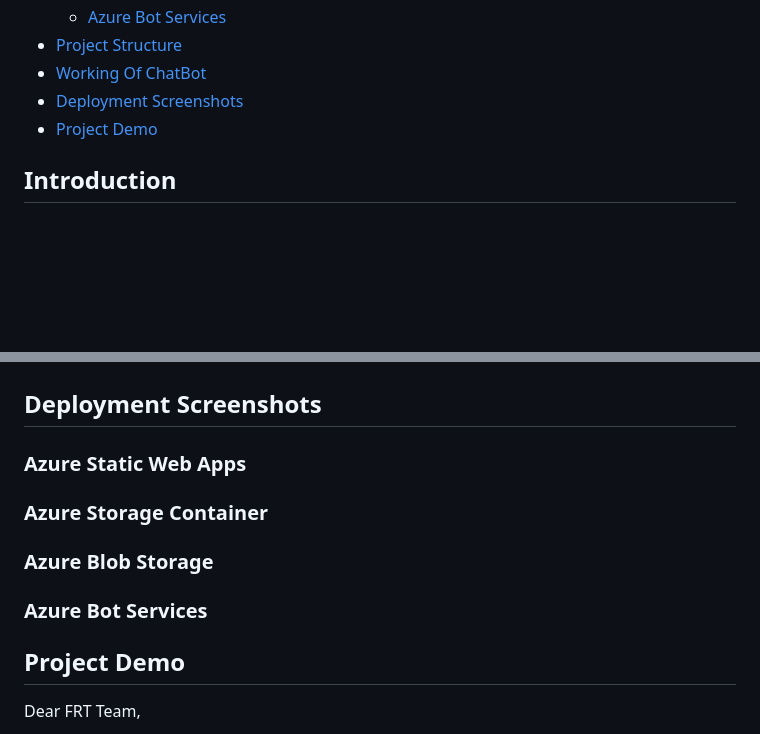
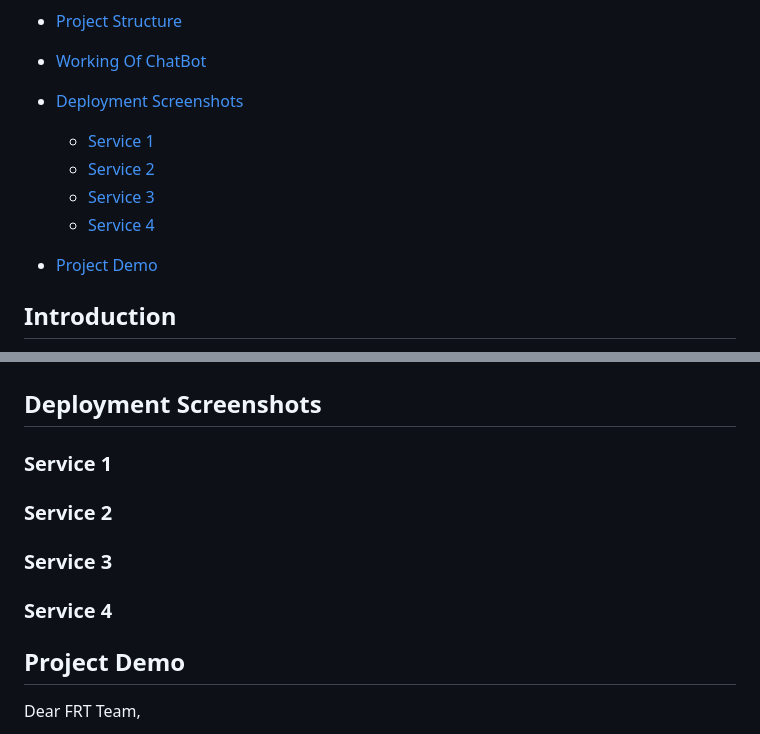
Before and after one commit to rk1904/FRT, a Markdown page: README.md, 2 parts joined by grey strips. Rendered like a GitHub page; blank space fills up the shorter version.

```diff
--- a/README.md
+++ b/README.md
@@ -14,6 +14,11 @@ Welcome to the College Manali Trip Submission Form project! This project is buil
 - [Project Structure](#project-structure)
 - [Working Of ChatBot](#working-of-chatbot)
 - [Deployment Screenshots](#deployment-screenshots)
+  - [Service 1](#service-1)
+  - [Service 2](#service-2)
+  - [Service 3](#service-3)
+  - [Service 4](#service-4)
+
 - [Project Demo](#project-demo)
 
 ## Introduction
@@ -67,10 +72,10 @@ Azure Static Web Apps is utilized to host the web application, providing a moder
 
 ## Deployment Screenshots
 
-### Azure Static Web Apps
-### Azure Storage Container
-### Azure Blob Storage
-### Azure Bot Services
+### Service 1
+### Service 2
+### Service 3
+### Service 4
 
 ## Project Demo
 
```
